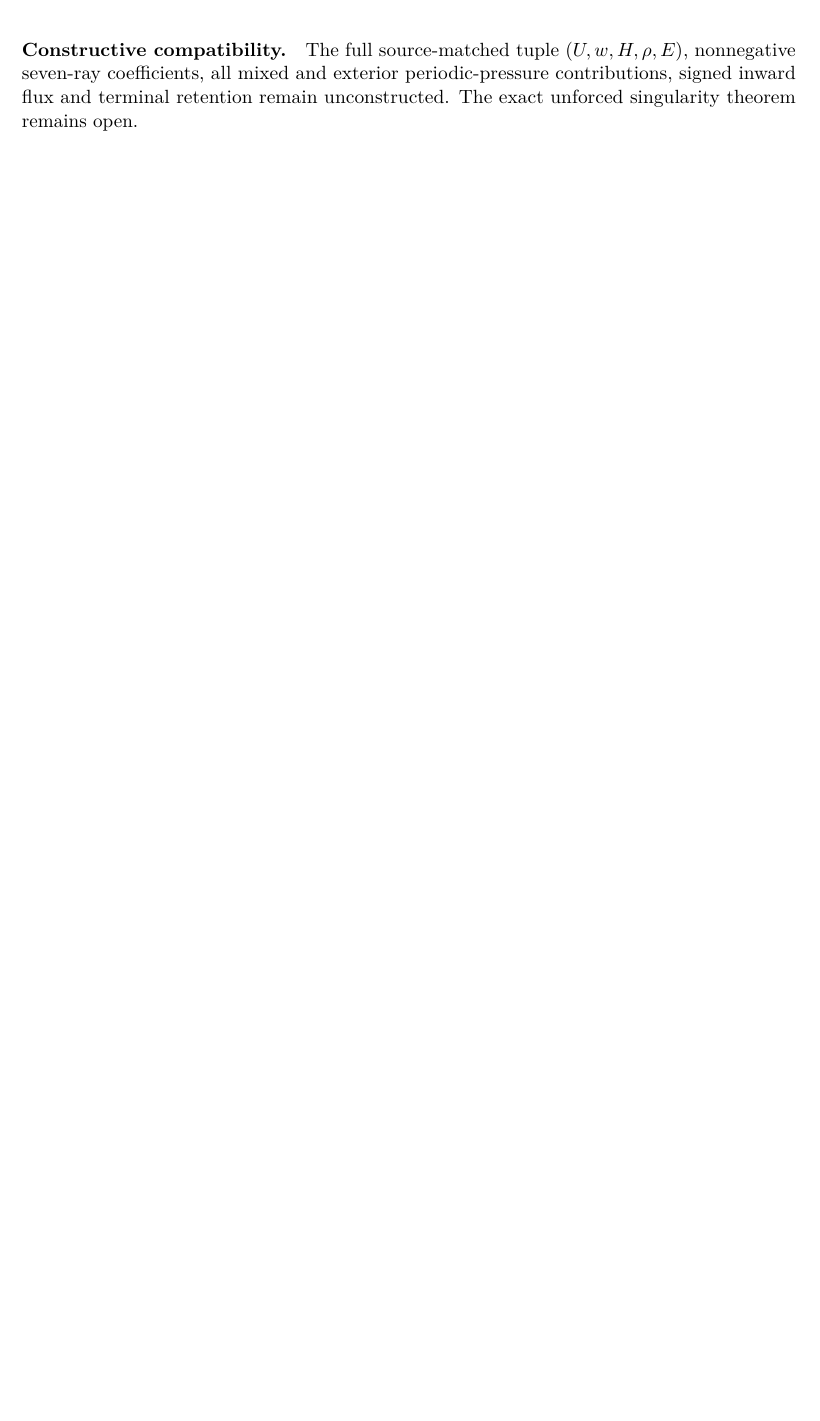
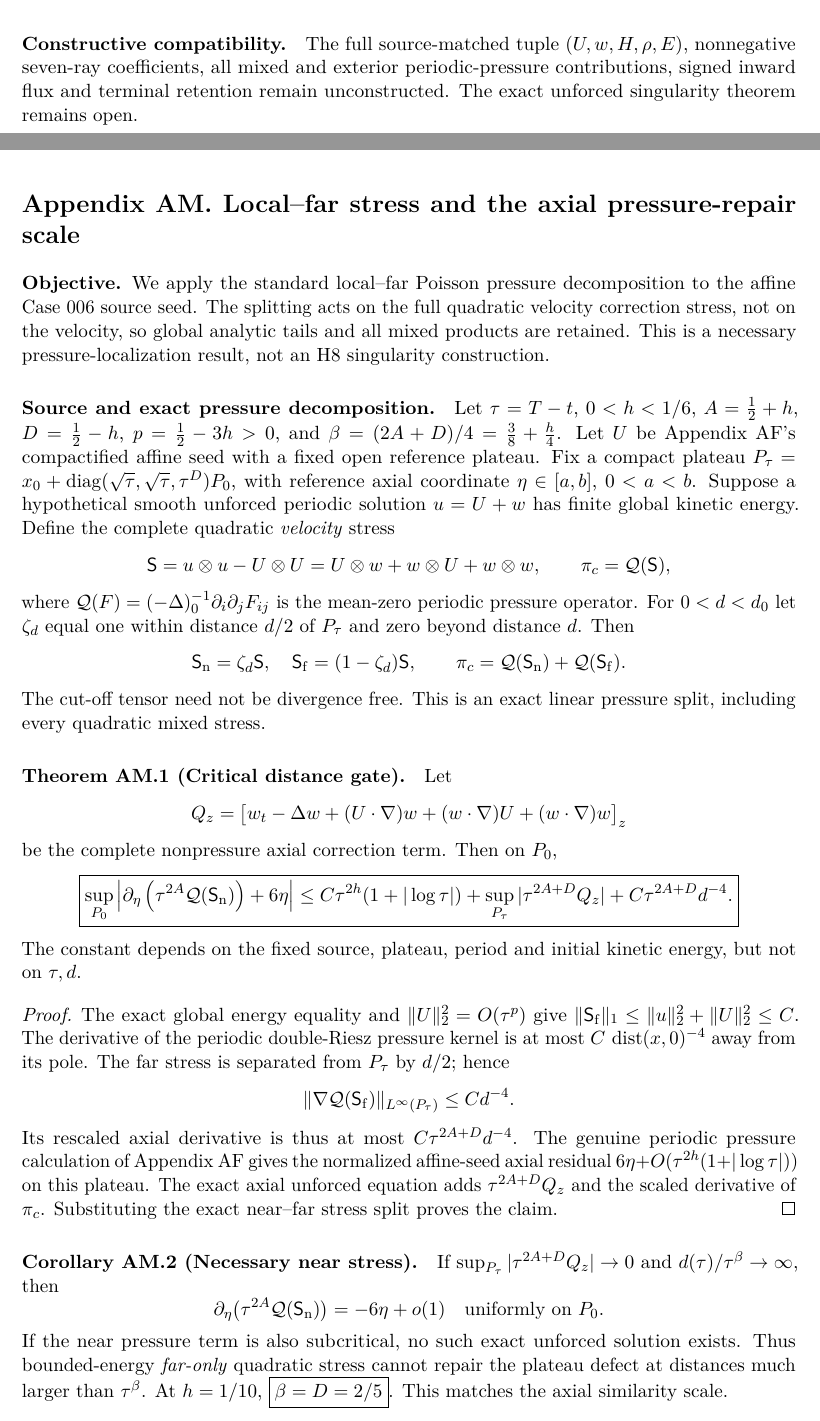
Before and after one commit to tonynewton79-web/unforced-navier-stokes-lean, a LaTeX paper (manuscript/Unforced_Navier_Stokes.tex): part of page 88 of 88 before the commit and two parts of pages 87 and 88 of 89 after it, the two joined at a grey line, cut so that both start at the same text, the shorter picture padded with empty space. Compiled offline with pdfLaTeX.

Commit message:
Integrate Appendix AM exact near-far quadratic stress pressure necessity into unforced research master

```diff
--- a/manuscript/Unforced_Navier_Stokes.tex
+++ b/manuscript/Unforced_Navier_Stokes.tex
@@ -2517,6 +2517,11 @@ periodic initial data is \emph{not decided by this manuscript}.
 \input{manuscript/Appendix_AL_Regular_Compact_Correction_NoGo_20261030.tex}}{%
 \input{Appendix_AL_Regular_Compact_Correction_NoGo_20261030.tex}}
 
+
+\IfFileExists{manuscript/Appendix_AM_Local_Far_Stress_Pressure_20261030.tex}{%
+\input{manuscript/Appendix_AM_Local_Far_Stress_Pressure_20261030.tex}}{%
+\input{Appendix_AM_Local_Far_Stress_Pressure_20261030.tex}}
+
 \begin{thebibliography}{9}
 \raggedright
 \small
```
